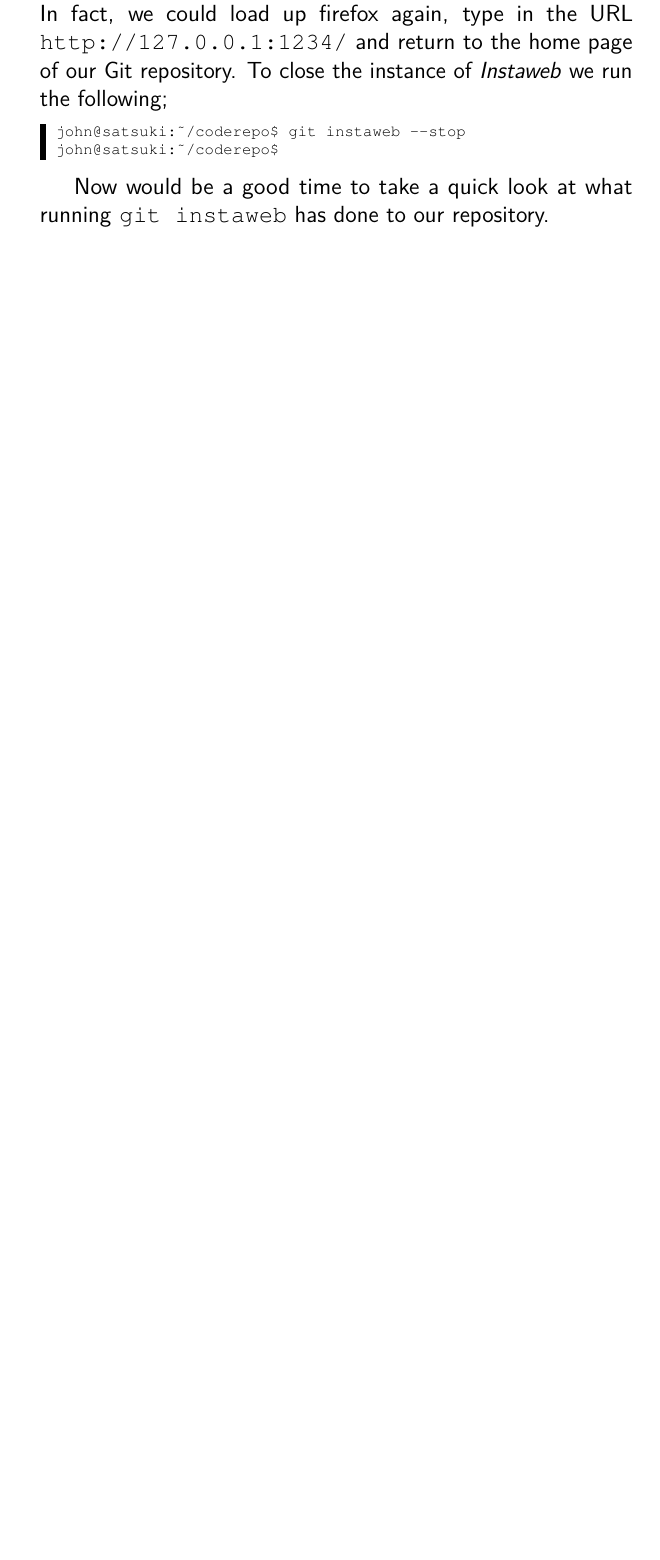
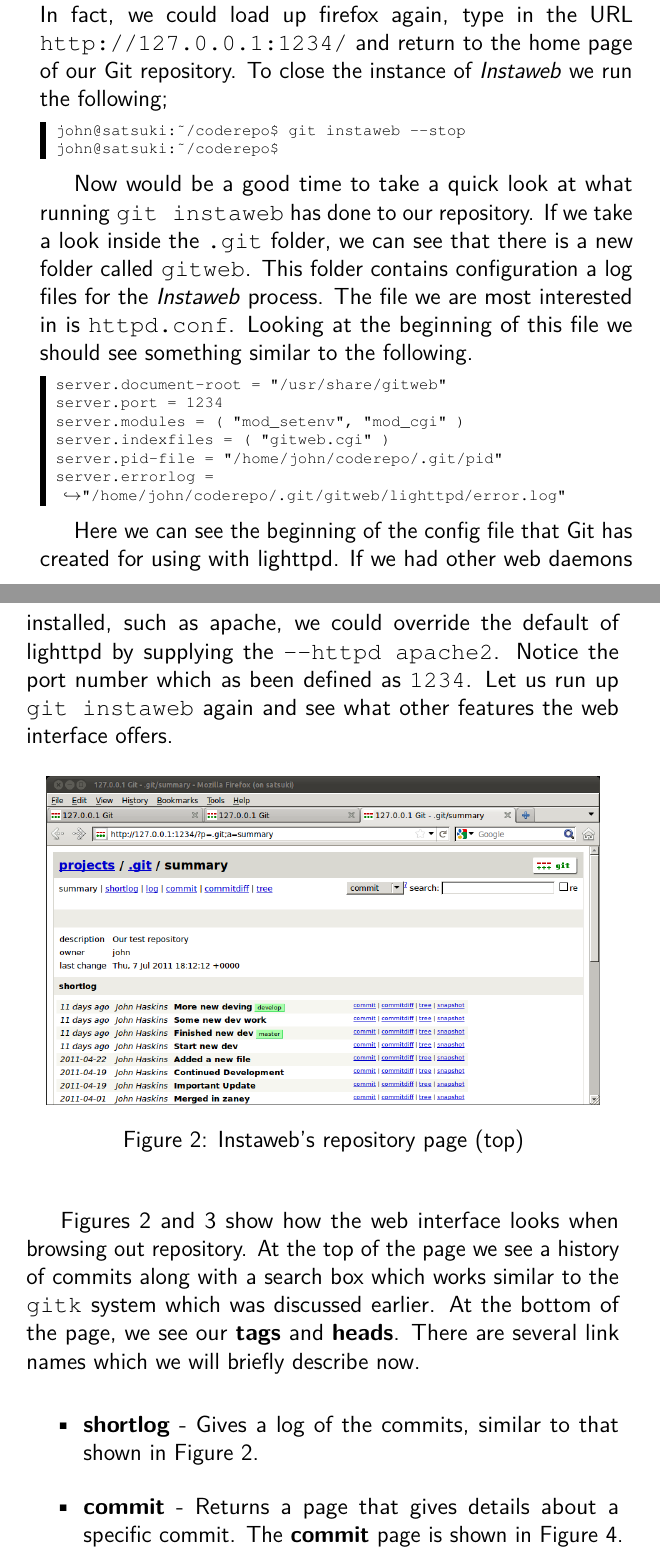
Before and after one commit to cbx33/gitt, a LaTeX thesis (gitt.tex, which reads afterhours7.tex): part of page 241 of 248 before the commit and two parts of pages 241 and 242 of 252 after it, the two joined at a grey line, cut so that both start at the same text, the shorter picture padded with empty space. Compiled offline with pdfLaTeX.

Commit message:
Finished AF7

```diff
--- a/afterhours7.tex
+++ b/afterhours7.tex
@@ -59,3 +61,26 @@ john@satsuki:~/coderepo$
 \end{code}
 
 Now would be a good time to take a quick look at what running \texttt{git instaweb} has done to our repository.
+If we take a look inside the \texttt{.git} folder, we can see that there is a new folder called \texttt{gitweb}.
+This folder contains configuration a log files for the \emph{Instaweb} process.
+The file we are most interested in is \texttt{httpd.conf}.
+Looking at the beginning of this file we should see something similar to the following.
+
+\begin{code}
+server.document-root = "/usr/share/gitweb"
+server.port = 1234
+server.modules = ( "mod_setenv", "mod_cgi" )
+server.indexfiles = ( "gitweb.cgi" )
+server.pid-file = "/home/john/coderepo/.git/pid"
+server.errorlog = "/home/john/coderepo/.git/gitweb/lighttpd/error.log"
+\end{code}
+
+Here we can see the beginning of the config file that Git has created for using with lighttpd.
+If we had other web daemons installed, such as apache, we could override the default of lighttpd by supplying the \texttt{--httpd apache2}.
+Notice the port number which as been defined as \texttt{1234}.
+Let us run up \texttt{git instaweb} again and see what other features the web interface offers.
+
+\begin{figure}[hbt]
+\centering
+\includegraphics[width=10cm]{images/f-af7-d2.png}
+\caption{Instaweb's repository page (top)}
@@ -61,0 +93,14 @@ Now would be a good time to take a quick look at what running \texttt{git instaw
+\end{figure}
+
+Figures 2 and 3 show how the web interface looks when browsing out repository.
+At the top of the page we see a history of commits along with a search box which works similar to the \texttt{gitk} system which was discussed earlier.
+At the bottom of the page, we see our \textbf{tags} and \textbf{heads}.
+There are several link names which we will briefly describe now.
+
+\begin{itemize}
+\item \index{gitweb!shortlog}\textbf{shortlog} - Gives a log of the commits, similar to that shown in Figure 2.
+\item \index{gitweb!commit}\textbf{commit} - Returns a page that gives details about a specific commit.
+The \textbf{commit} page is shown in Figure 4.
+\item \index{gitweb!commitdiff}\textbf{commitdiff} - Shows how the chosen diff has changed since its parent.
+This is similar to running our \texttt{git diff HEAD~1..HEAD} command.
+\item \index{gitweb!tree}\textbf{tree} - This page is a simple listing of the tree object which shows all files present in that particular commit.
```
Also changed, not shown: images/f-af7-d2.png (added), images/f-af7-d3.png (added), images/f-af7-d4.png (added), images/f-af7-d5.png (added), images/f-af7-d6.png (added), images/raster/af7-d2.png (added), images/raster/af7-d3.png (added), images/raster/af7-d4.png (added), images/raster/af7-d5.png (added), images/raster/af7-d6.png (added), afterhours7.tex (47 more changed lines).
